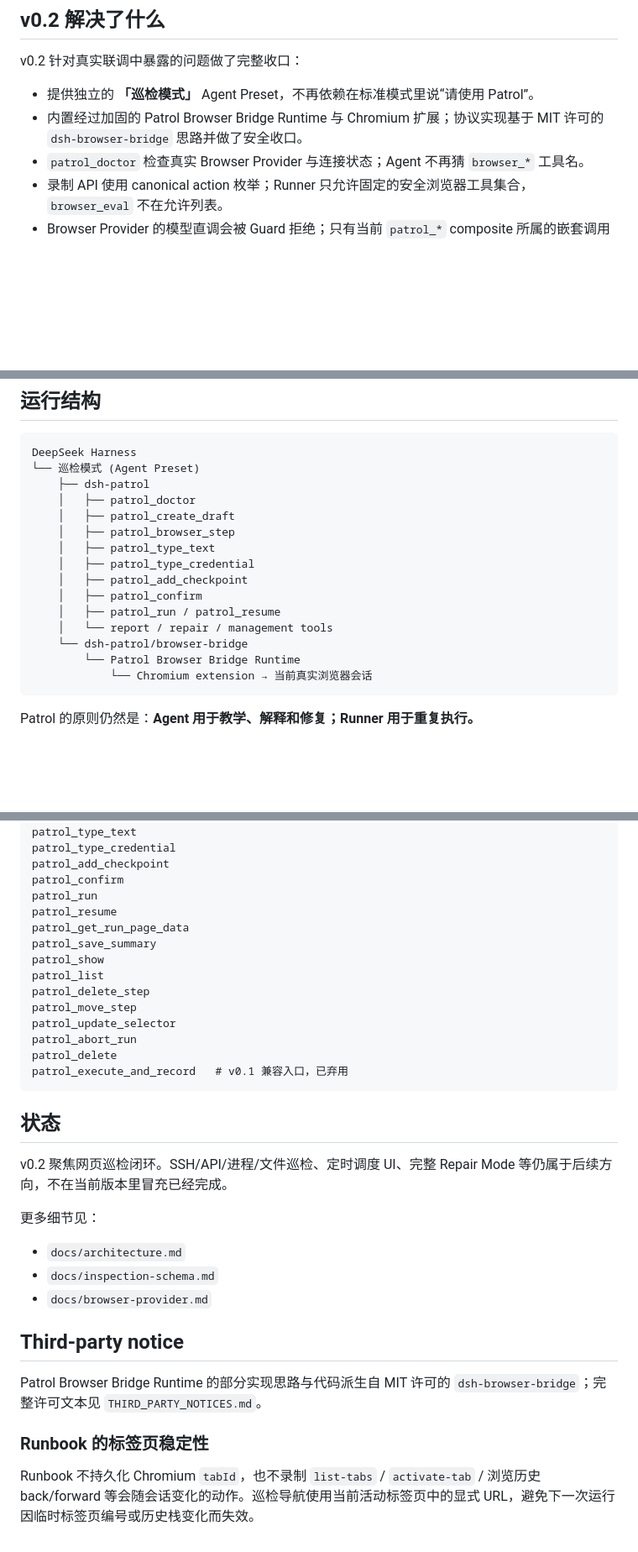
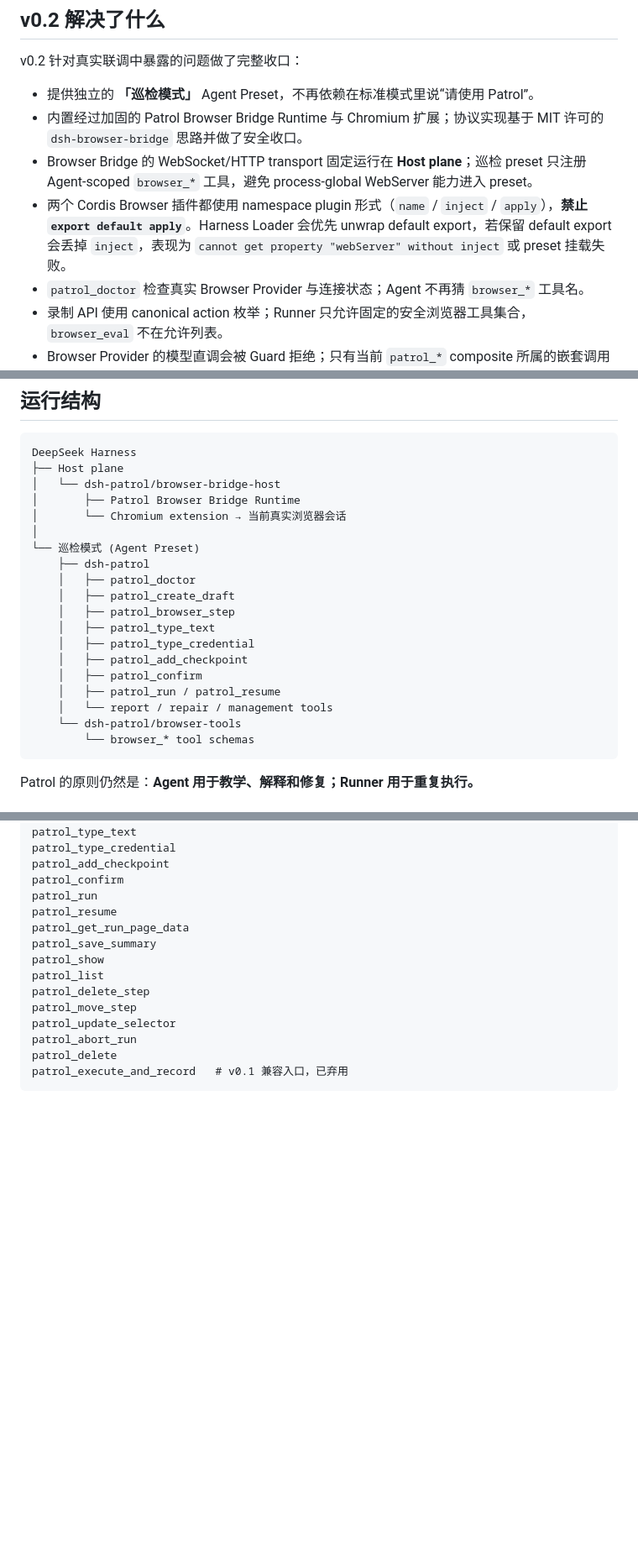
Before and after one commit to qigelunbiya/DSH-Patrol, a Markdown page: README.md, 3 parts joined by grey strips. Shown at 84% size. Drawn GitHub-style; blank space fills up the shorter version.

Commit message:
docs: record Loader namespace-plugin requirement

````diff
--- a/README.md
+++ b/README.md
@@ -10,6 +10,8 @@ v0.2 针对真实联调中暴露的问题做了完整收口：
 
 - 提供独立的 **「巡检模式」** Agent Preset，不再依赖在标准模式里说“请使用 Patrol”。
 - 内置经过加固的 Patrol Browser Bridge Runtime 与 Chromium 扩展；协议实现基于 MIT 许可的 `dsh-browser-bridge` 思路并做了安全收口。
+- Browser Bridge 的 WebSocket/HTTP transport 固定运行在 **Host plane**；巡检 preset 只注册 Agent-scoped `browser_*` 工具，避免 process-global WebServer 能力进入 preset。
+- 两个 Cordis Browser 插件都使用 namespace plugin 形式（`name` / `inject` / `apply`），**禁止 `export default apply`**。Harness Loader 会优先 unwrap default export，若保留 default export 会丢掉 `inject`，表现为 `cannot get property "webServer" without inject` 或 preset 挂载失败。
 - `patrol_doctor` 检查真实 Browser Provider 与连接状态；Agent 不再猜 `browser_*` 工具名。
 - 录制 API 使用 canonical action 枚举；Runner 只允许固定的安全浏览器工具集合，`browser_eval` 不在允许列表。
 - Browser Provider 的模型直调会被 Guard 拒绝；只有当前 `patrol_*` composite 所属的嵌套调用才能执行浏览器工具。
@@ -25,6 +27,11 @@ v0.2 针对真实联调中暴露的问题做了完整收口：
 
 ```text
 DeepSeek Harness
+├── Host plane
+│   └── dsh-patrol/browser-bridge-host
+│       ├── Patrol Browser Bridge Runtime
+│       └── Chromium extension → 当前真实浏览器会话
+│
 └── 巡检模式 (Agent Preset)
     ├── dsh-patrol
     │   ├── patrol_doctor
@@ -36,9 +43,8 @@ DeepSeek Harness
     │   ├── patrol_confirm
     │   ├── patrol_run / patrol_resume
     │   └── report / repair / management tools
-    └── dsh-patrol/browser-bridge
-        └── Patrol Browser Bridge Runtime
-            └── Chromium extension → 当前真实浏览器会话
+    └── dsh-patrol/browser-tools
+        └── browser_* tool schemas
 ```
 
 Patrol 的原则仍然是：**Agent 用于教学、解释和修复；Runner 用于重复执行。**
@@ -217,22 +226,3 @@ patrol_abort_run
 patrol_delete
 patrol_execute_and_record   # v0.1 兼容入口，已弃用
 ```
-
-## 状态
-
-v0.2 聚焦网页巡检闭环。SSH/API/进程/文件巡检、定时调度 UI、完整 Repair Mode 等仍属于后续方向，不在当前版本里冒充已经完成。
-
-更多细节见：
-
-- `docs/architecture.md`
-- `docs/inspection-schema.md`
-- `docs/browser-provider.md`
-
-## Third-party notice
-
-Patrol Browser Bridge Runtime 的部分实现思路与代码派生自 MIT 许可的 `dsh-browser-bridge`；完整许可文本见 `THIRD_PARTY_NOTICES.md`。
-
-
-### Runbook 的标签页稳定性
-
-Runbook 不持久化 Chromium `tabId`，也不录制 `list-tabs` / `activate-tab` / 浏览历史 back/forward 等会随会话变化的动作。巡检导航使用当前活动标签页中的显式 URL，避免下一次运行因临时标签页编号或历史栈变化而失效。
````
Also changed, not shown: other parts of README.md (+6 -3 lines).
